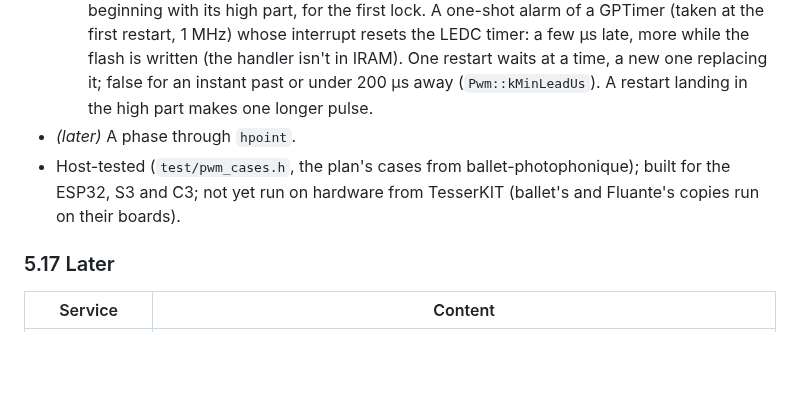
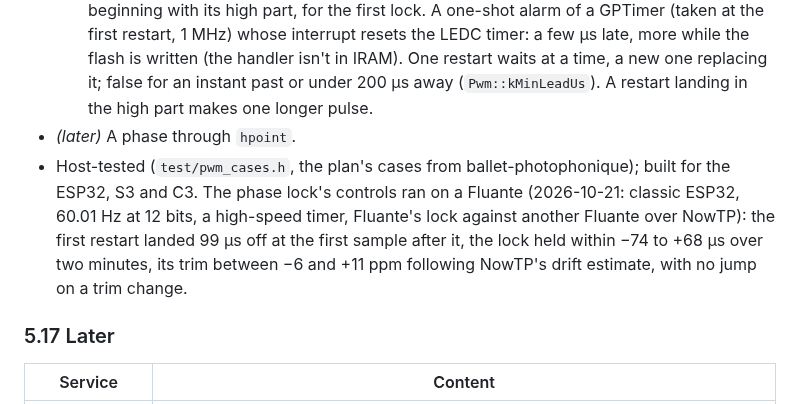
Before and after one commit to leokeba/TesserKIT, a Markdown page: docs/DESIGN.md, the part around the change. Rendered like a GitHub page; blank space fills up the shorter version.

Commit message:
Note the phase lock controls' first run on a Fluante [skip ci]
Fluante's lock on bea95dc, against another Fluante over NowTP: restart
latency under 100 µs, held within ±75 µs for two minutes, no jump on a
trim change. The section said it hadn't run on hardware.

```diff
--- a/docs/DESIGN.md
+++ b/docs/DESIGN.md
@@ -676,7 +676,7 @@ Not a service: a class for applications, `tesserkit::PwmOutput` (`tesserkit/pwm.
   - `setTrim(steps)`: the divider moved by whole steps (1/256) from the planned one, clamped to its range, without restarting the counter (a new divider alone keeps it running, above). `timing()` is what runs, trimmed; `planned()` the timing for the frequency asked, the same on every node, the lock's target; `trim()` the steps applied. A new frequency or resolution clears it.
   - `restartAt(localUs)`: the counter reset at an instant of the local clock, a new period beginning with its high part, for the first lock. A one-shot alarm of a GPTimer (taken at the first restart, 1 MHz) whose interrupt resets the LEDC timer: a few µs late, more while the flash is written (the handler isn't in IRAM). One restart waits at a time, a new one replacing it; false for an instant past or under 200 µs away (`Pwm::kMinLeadUs`). A restart landing in the high part makes one longer pulse.
 - *(later)* A phase through `hpoint`.
-- Host-tested (`test/pwm_cases.h`, the plan's cases from ballet-photophonique); built for the ESP32, S3 and C3; not yet run on hardware from TesserKIT (ballet's and Fluante's copies run on their boards).
+- Host-tested (`test/pwm_cases.h`, the plan's cases from ballet-photophonique); built for the ESP32, S3 and C3. The phase lock's controls ran on a Fluante (2026-10-21: classic ESP32, 60.01 Hz at 12 bits, a high-speed timer, Fluante's lock against another Fluante over NowTP): the first restart landed 99 µs off at the first sample after it, the lock held within −74 to +68 µs over two minutes, its trim between −6 and +11 ppm following NowTP's drift estimate, with no jump on a trim change.
 
 ### 5.17 Later
 
```
